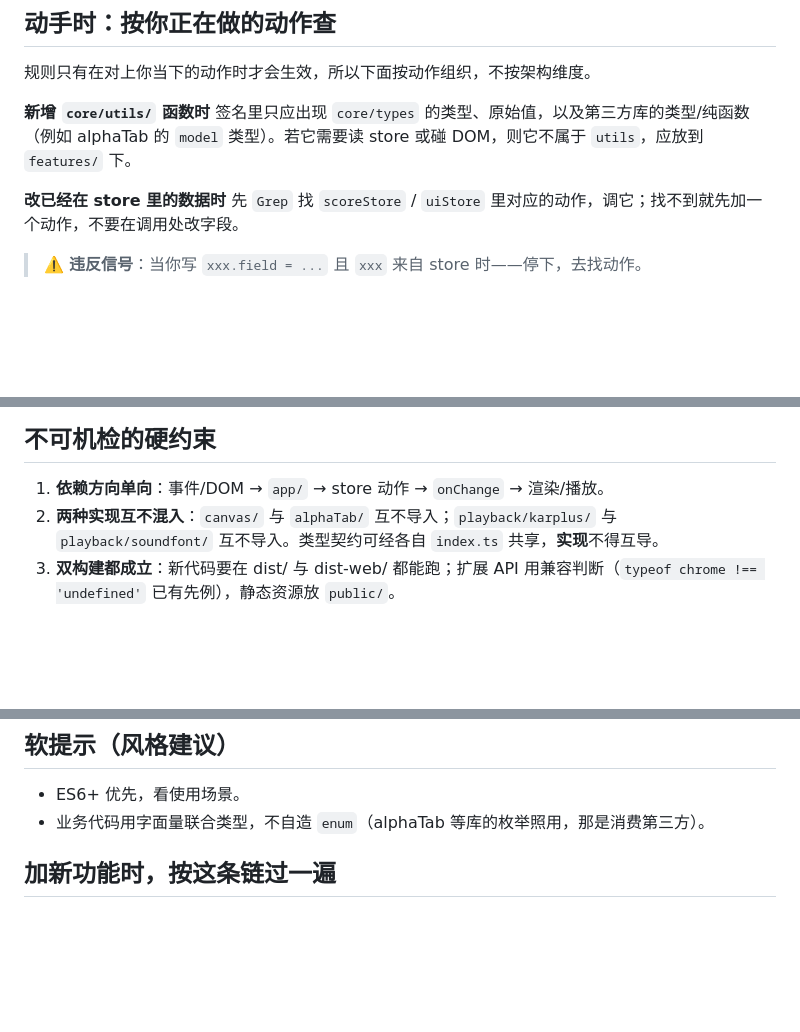
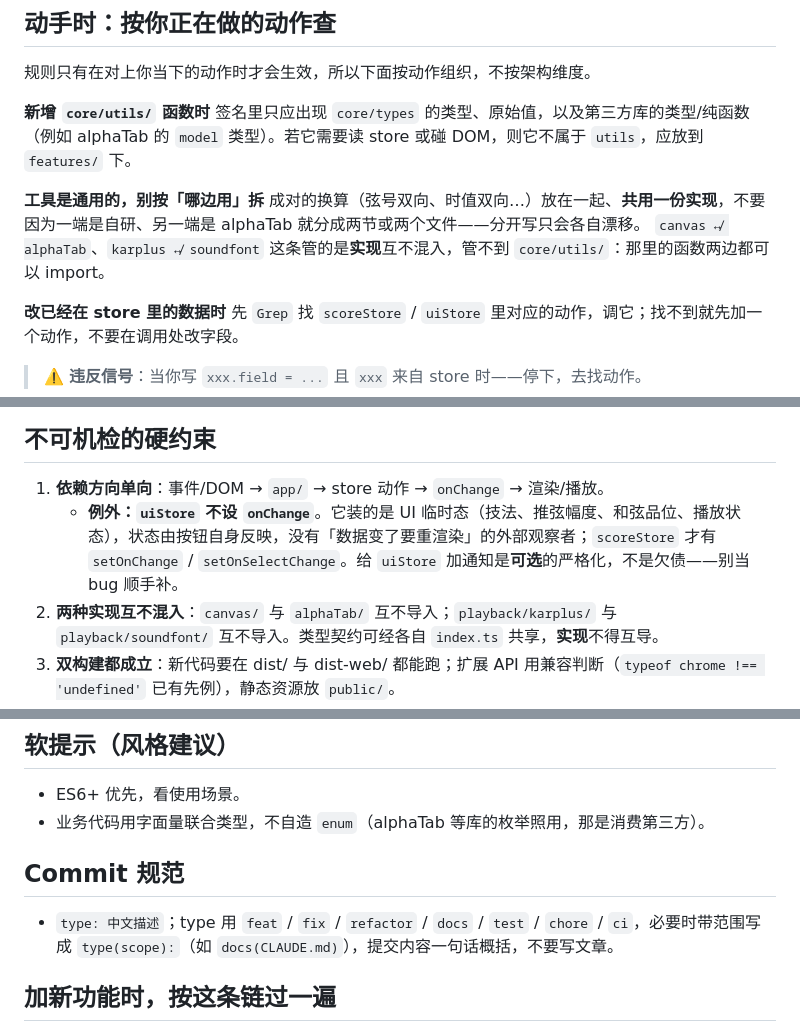
Before and after one commit to xhuaxiang/tab-forge, a Markdown page: CLAUDE.md, 3 parts joined by grey strips. Drawn GitHub-style; blank space fills up the shorter version.

Commit message:
docs:更新规则

```diff
--- a/CLAUDE.md
+++ b/CLAUDE.md
@@ -31,6 +31,10 @@
 **新增 `core/utils/` 函数时**
 签名里只应出现 `core/types` 的类型、原始值，以及第三方库的类型/纯函数（例如 alphaTab 的 `model` 类型）。若它需要读 store 或碰 DOM，则它不属于 `utils`，应放到 `features/` 下。
 
+**工具是通用的，别按「哪边用」拆**
+成对的换算（弦号双向、时值双向…）放在一起、**共用一份实现**，不要因为一端是自研、另一端是 alphaTab 就分成两节或两个文件——分开写只会各自漂移。
+`canvas ↮ alphaTab`、`karplus ↮ soundfont` 这条管的是**实现**互不混入，管不到 `core/utils/`：那里的函数两边都可以 import。
+
 **改已经在 store 里的数据时**
 先 `Grep` 找 `scoreStore` / `uiStore` 里对应的动作，调它；找不到就先加一个动作，不要在调用处改字段。
 
@@ -55,6 +59,7 @@
 ## 不可机检的硬约束
 
 1. **依赖方向单向**：事件/DOM → `app/` → store 动作 → `onChange` → 渲染/播放。
+   - **例外：`uiStore` 不设 `onChange`**。它装的是 UI 临时态（技法、推弦幅度、和弦品位、播放状态），状态由按钮自身反映，没有「数据变了要重渲染」的外部观察者；`scoreStore` 才有 `setOnChange` / `setOnSelectChange`。给 `uiStore` 加通知是**可选**的严格化，不是欠债——别当 bug 顺手补。
 2. **两种实现互不混入**：`canvas/` 与 `alphaTab/` 互不导入；`playback/karplus/` 与 `playback/soundfont/` 互不导入。类型契约可经各自 `index.ts` 共享，**实现**不得互导。
 3. **双构建都成立**：新代码要在 dist/ 与 dist-web/ 都能跑；扩展 API 用兼容判断（`typeof chrome !== 'undefined'` 已有先例），静态资源放 `public/`。
 
@@ -88,6 +93,10 @@
 
 - ES6+ 优先，看使用场景。
 - 业务代码用字面量联合类型，不自造 `enum`（alphaTab 等库的枚举照用，那是消费第三方）。
+
+## Commit 规范
+
+- `type: 中文描述`；type 用 `feat` / `fix` / `refactor` / `docs` / `test` / `chore` / `ci`，必要时带范围写成 `type(scope):`（如 `docs(CLAUDE.md)`），提交内容一句话概括，不要写文章。
 
 ## 加新功能时，按这条链过一遍
 
```
